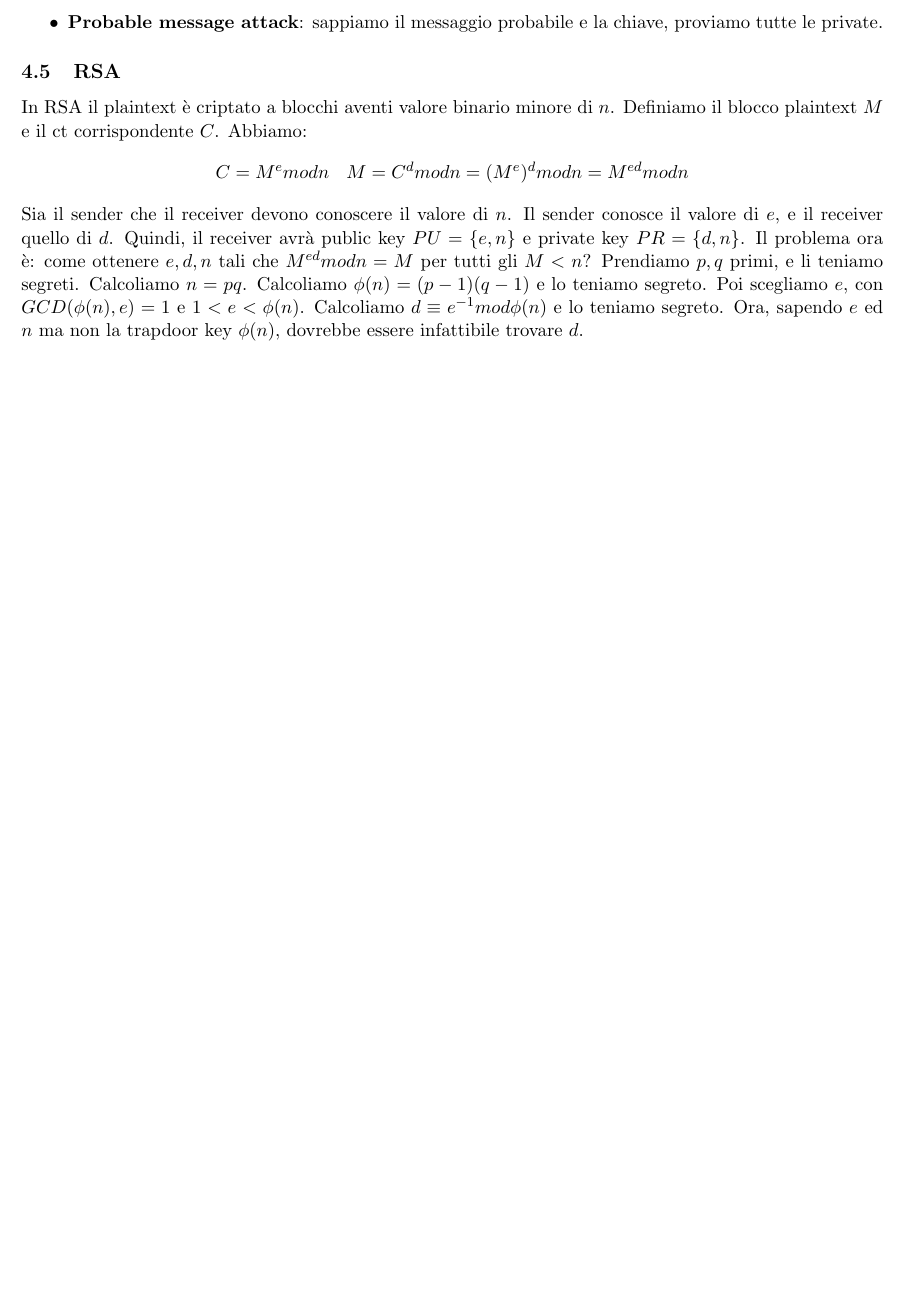
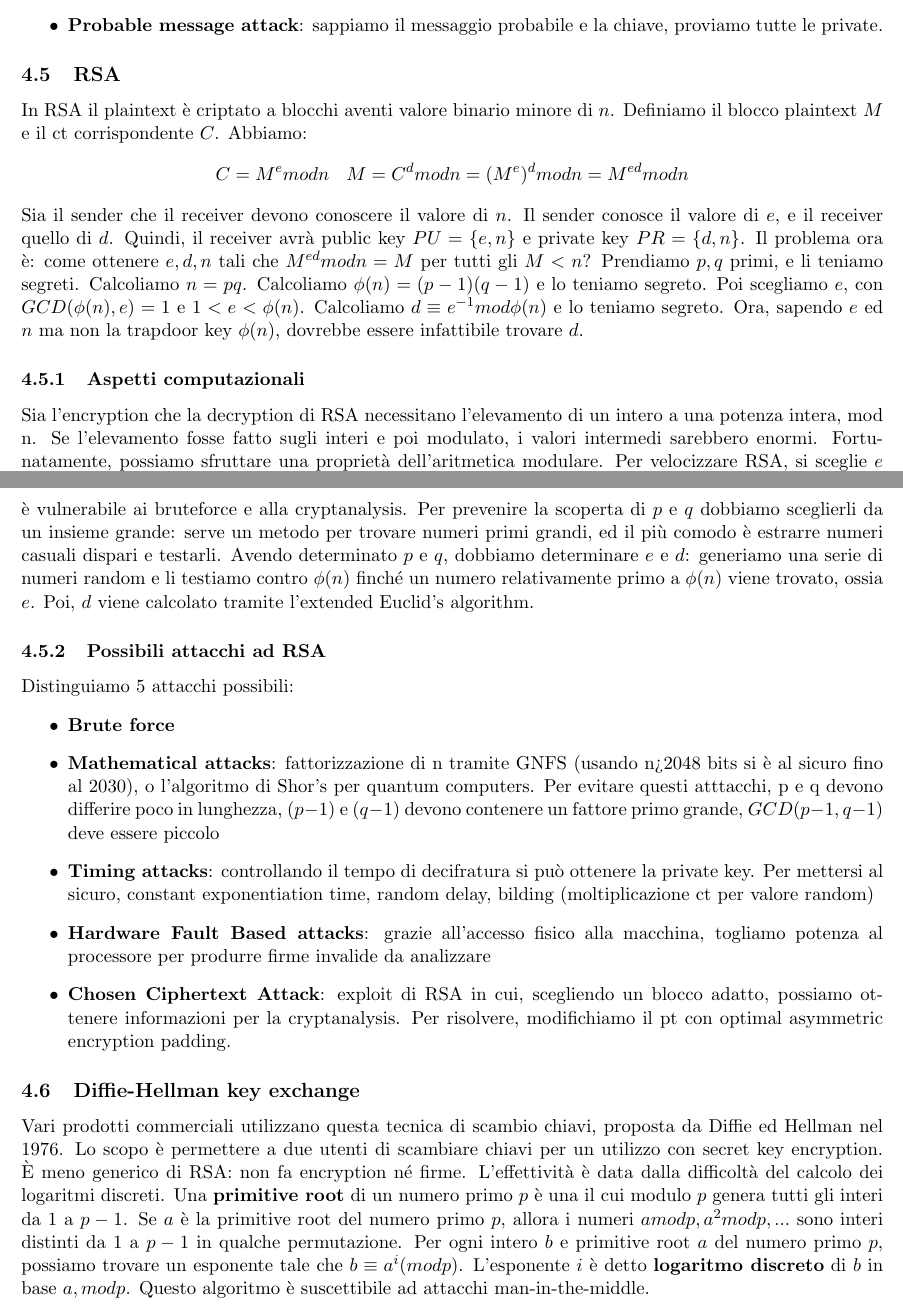
Before and after one commit to montali/internetnotes, a LaTeX document (crypto.tex): part of page 13 of 13 before the commit and two parts of pages 13 and 14 of 14 after it, the two joined at a grey line, cut so that both start at the same text, the shorter picture padded with empty space. Compiled offline with pdfLaTeX.

Commit message:
RSA and shit

```diff
--- a/crypto.tex
+++ b/crypto.tex
@@ -315,4 +315,24 @@ In RSA il plaintext è criptato a blocchi aventi valore binario minore di $n$. D
 Sia il sender che il receiver devono conoscere il valore di $n$. Il sender conosce il valore di $e$, e il receiver quello di $d$. Quindi, il receiver avrà public key $PU=\{e,n\}$ e private key $PR=\{d,n\}$. Il problema ora è: come ottenere $e,d,n$ tali che $M^{ed} mod n = M$ per tutti gli $M<n$? Prendiamo $p,q$ primi, e li teniamo segreti. Calcoliamo $n=pq$. Calcoliamo $\phi(n) = (p-1)(q-1)$ e lo teniamo segreto.
 Poi scegliamo $e$, con $GCD(\phi(n),e) = 1$ e $1<e<\phi(n)$. Calcoliamo $d \equiv e^{-1} mod \phi(n)$ e lo teniamo segreto.
 Ora, sapendo $e$ ed $n$ ma non la trapdoor key $\phi(n)$, dovrebbe essere infattibile trovare $d$.
+\subsubsection{Aspetti computazionali}
+Sia l'encryption che la decryption di RSA necessitano l'elevamento di un intero a una potenza intera, mod n. Se l'elevamento fosse fatto sugli interi e poi modulato, i valori intermedi sarebbero enormi. Fortunatamente, possiamo sfruttare una proprietà dell'aritmetica modulare.
+Per velocizzare RSA, si sceglie $e$ specificatamente, spesso 65537 ($2^{16}+1)$, 3 e 17. Non possiamo fare lo stesso con $d$: un valore $d$ piccolo è vulnerabile ai bruteforce e alla cryptanalysis.
+Per prevenire la scoperta di $p$ e $q$ dobbiamo sceglierli da un insieme grande: serve un metodo per trovare numeri primi grandi, ed il più comodo è estrarre numeri casuali dispari e testarli.
+Avendo determinato $p$ e $q$, dobbiamo determinare $e$ e $d$: generiamo una serie di numeri random e li testiamo contro $\phi(n)$ finché un numero relativamente primo a $\phi(n)$ viene trovato, ossia $e$. Poi, $d$ viene calcolato tramite l'extended Euclid's algorithm.
+\subsubsection{Possibili attacchi ad RSA}
+Distinguiamo 5 attacchi possibili:
+\begin{itemize}
+    \item \textbf{Brute force}
+    \item \textbf{Mathematical attacks}: fattorizzazione di n tramite GNFS (usando n>2048 bits si è al sicuro fino al 2030), o l'algoritmo di Shor's per quantum computers. Per evitare questi atttacchi, p e q devono differire poco in lunghezza, $(p-1)$ e $(q-1)$ devono contenere un fattore primo grande, $GCD(p-1,q-1)$ deve essere piccolo
+    \item \textbf{Timing attacks}: controllando il tempo di decifratura si può ottenere la private key. Per mettersi al sicuro, constant exponentiation time, random delay, bilding (moltiplicazione ct per valore random)
+    \item \textbf{Hardware Fault Based attacks}: grazie all'accesso fisico alla macchina, togliamo potenza al processore per produrre firme invalide da analizzare
+    \item \textbf{Chosen Ciphertext Attack}: exploit di RSA in cui, scegliendo un blocco adatto, possiamo ottenere informazioni per la cryptanalysis. Per risolvere, modifichiamo il pt con optimal asymmetric encryption padding.
+\end{itemize}
+
+\subsection{Diffie-Hellman key exchange}
+Vari prodotti commerciali utilizzano questa tecnica di scambio chiavi, proposta da Diffie ed Hellman nel 1976. Lo scopo è permettere a due utenti di scambiare chiavi per un utilizzo con secret key encryption. È meno generico di RSA: non fa encryption né firme. L'effettività è data dalla difficoltà del calcolo dei logaritmi discreti.
+Una \textbf{primitive root} di un numero primo $p$ è una il cui modulo $p$ genera tutti gli interi da 1 a $p-1$.
+Se $a$ è la primitive root del numero primo $p$, allora i numeri $a mod p, a^2 mod p,...$ sono interi distinti da 1 a $p-1$ in qualche permutazione. Per ogni intero $b$ e primitive root $a$ del numero primo $p$, possiamo trovare un esponente tale che $b \equiv a^i (mod p)$. L'esponente $i$ è detto \textbf{logaritmo discreto} di $b$ in base $a, mod p$.
+Questo algoritmo è suscettibile ad attacchi man-in-the-middle.
 \end{document}
```
Also changed, not shown: crypto.pdf.
